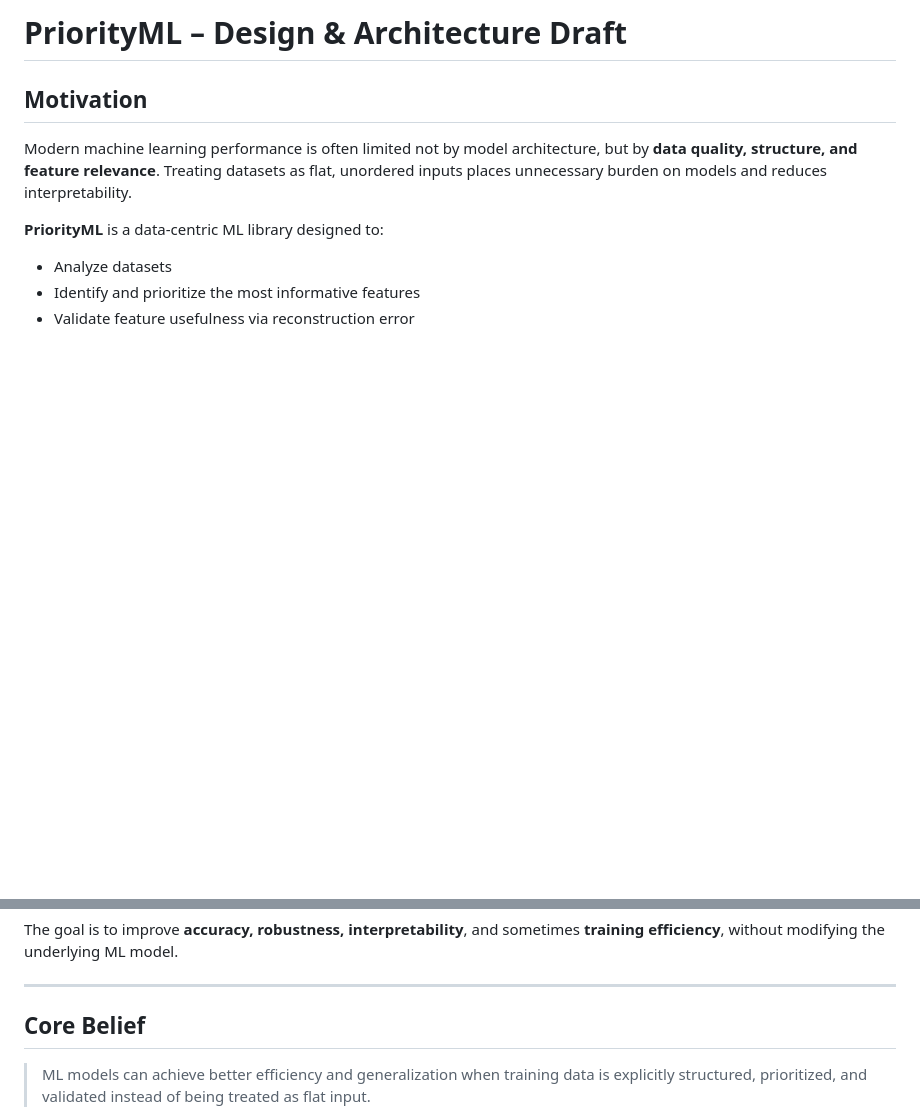
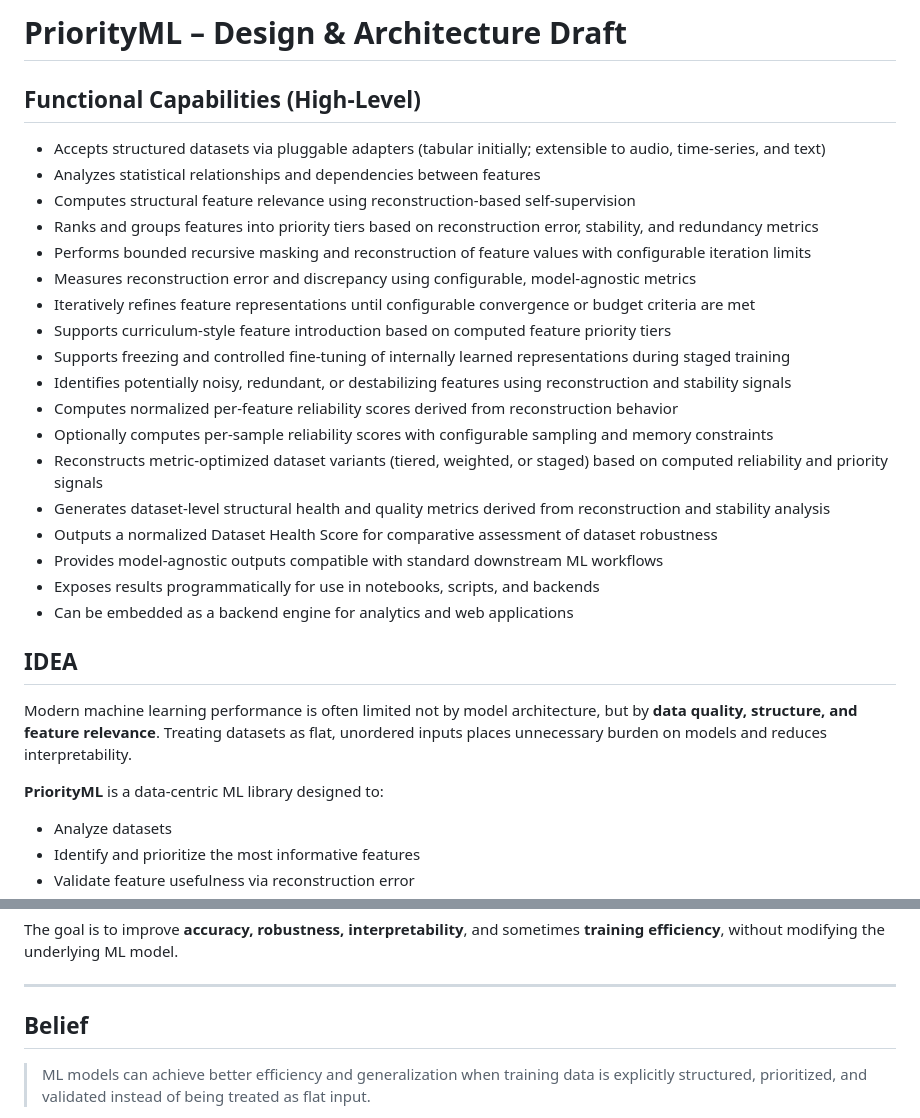
Before and after one commit to chishtil1730/IML-LAB, a Markdown page: custom_library/library_ideas.md, 2 parts joined by grey strips. GitHub-like rendering; blank space fills up the shorter version.

Commit message:
+summary points
added summary points in library ideas

```diff
--- a/custom_library/library_ideas.md
+++ b/custom_library/library_ideas.md
@@ -1,6 +1,27 @@
- # PriorityML – Design & Architecture Draft
+# PriorityML – Design & Architecture Draft
 
-## Motivation
+## Functional Capabilities (High-Level)
+
+* Accepts structured datasets via pluggable adapters (tabular initially; extensible to audio, time-series, and text)
+* Analyzes statistical relationships and dependencies between features
+* Computes structural feature relevance using reconstruction-based self-supervision
+* Ranks and groups features into priority tiers based on reconstruction error, stability, and redundancy metrics
+* Performs bounded recursive masking and reconstruction of feature values with configurable iteration limits
+* Measures reconstruction error and discrepancy using configurable, model-agnostic metrics
+* Iteratively refines feature representations until configurable convergence or budget criteria are met
+* Supports curriculum-style feature introduction based on computed feature priority tiers
+* Supports freezing and controlled fine-tuning of internally learned representations during staged training
+* Identifies potentially noisy, redundant, or destabilizing features using reconstruction and stability signals
+* Computes normalized per-feature reliability scores derived from reconstruction behavior
+* Optionally computes per-sample reliability scores with configurable sampling and memory constraints
+* Reconstructs metric-optimized dataset variants (tiered, weighted, or staged) based on computed reliability and priority signals
+* Generates dataset-level structural health and quality metrics derived from reconstruction and stability analysis
+* Outputs a normalized Dataset Health Score for comparative assessment of dataset robustness
+* Provides model-agnostic outputs compatible with standard downstream ML workflows
+* Exposes results programmatically for use in notebooks, scripts, and backends
+* Can be embedded as a backend engine for analytics and web applications
+
+## IDEA
 
 Modern machine learning performance is often limited not by model architecture, but by **data quality, structure, and feature relevance**. Treating datasets as flat, unordered inputs places unnecessary burden on models and reduces interpretability.
 
@@ -15,7 +36,7 @@ The goal is to improve **accuracy, robustness, interpretability**, and sometimes
 
 ---
 
-## Core Belief
+## Belief
 
 > ML models can achieve better efficiency and generalization when training data is explicitly structured, prioritized, and validated instead of being treated as flat input.
 
```
